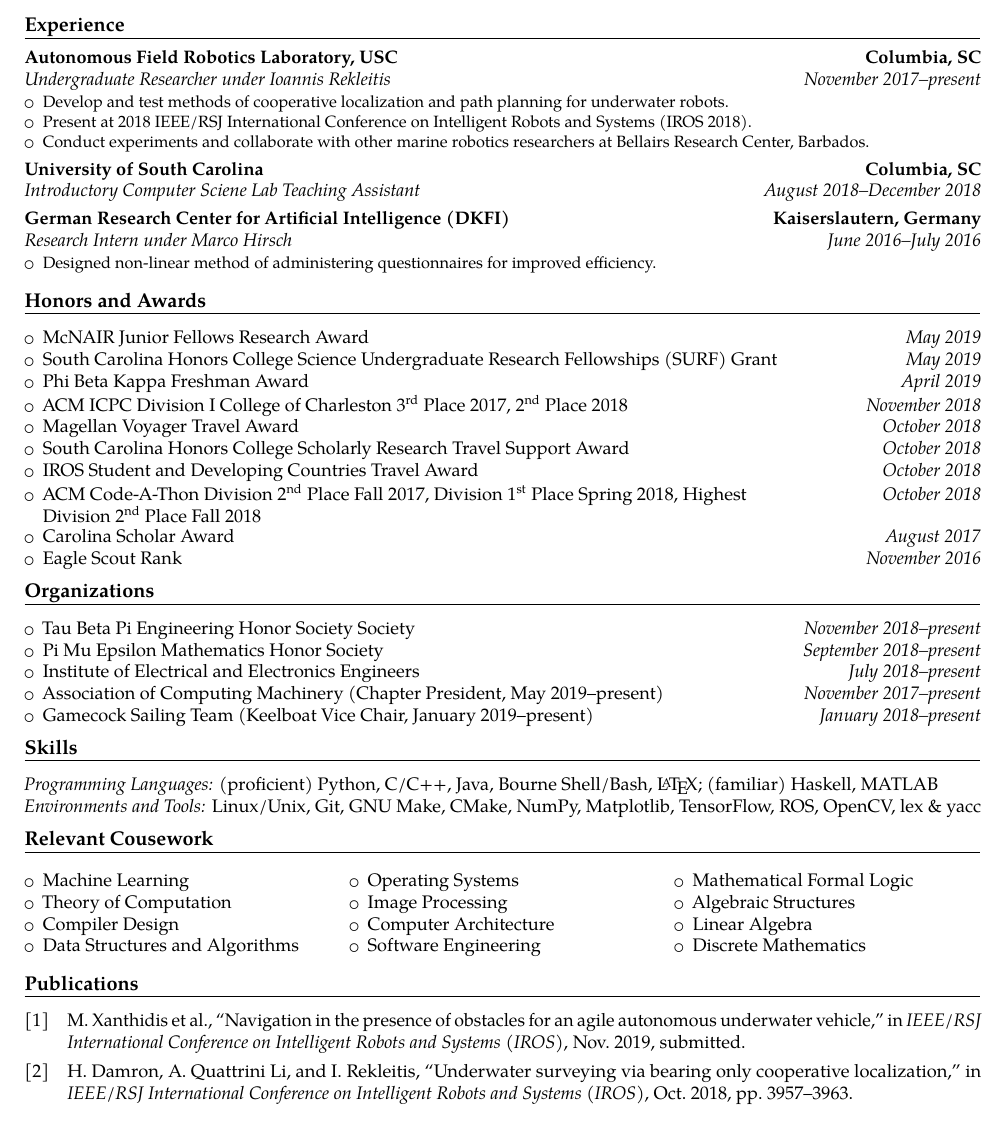
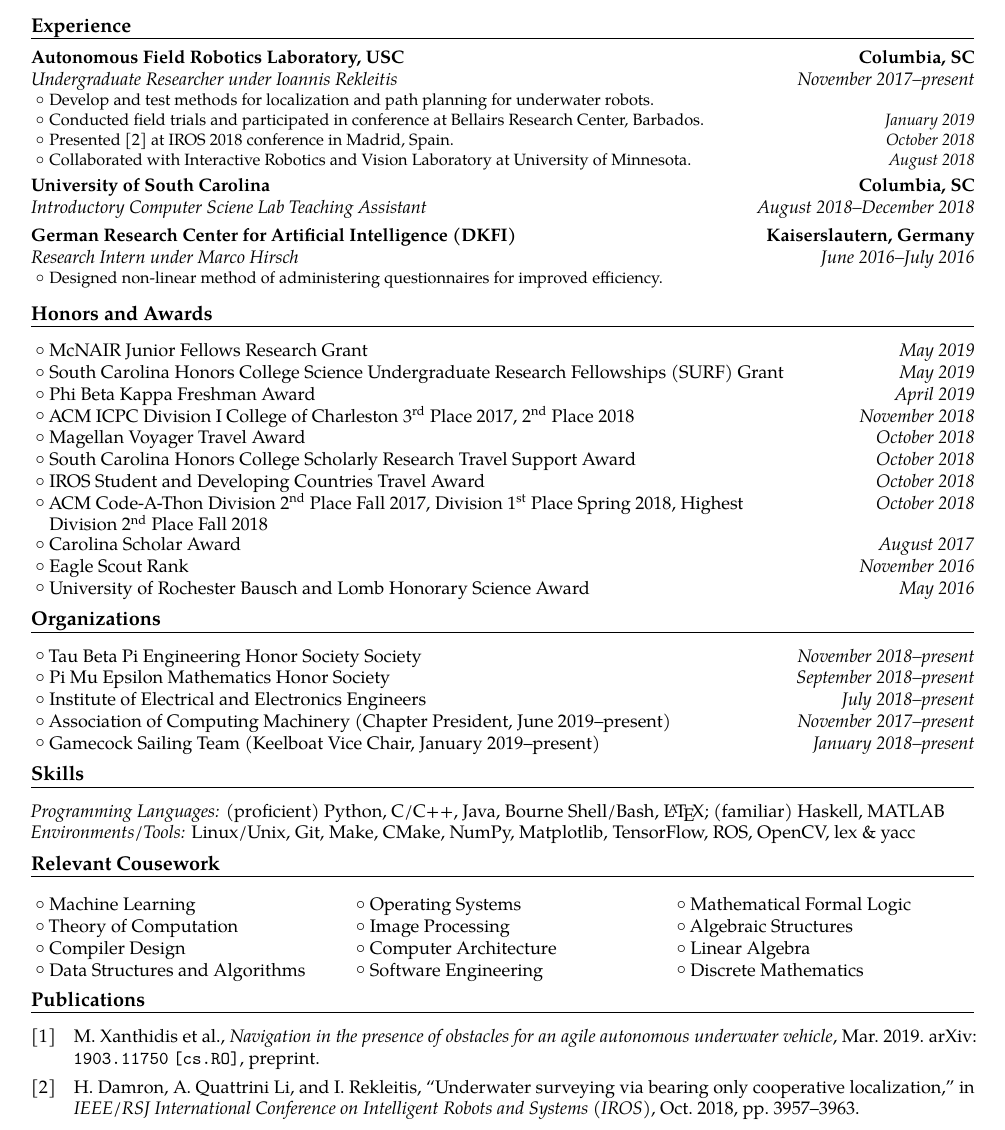
Before and after one commit to hdamron17/Curriculum-Vitae, a LaTeX CV (Resume.tex, which reads Publications.bib): part of the page, cut so that both start at the same text. Compiled offline with pdfLaTeX.

Commit message:
Misc. updates during summer 2019 at AFRL

```diff
--- a/Publications.bib
+++ b/Publications.bib
@@ -16 +13,3 @@
-  addendum = {submitted}
+  eprint = {1903.11750},
+  archivePrefix = {arXiv},
+  primaryClass = {cs.RO},
--- a/Resume.tex
+++ b/Resume.tex
@@ -5,7 +5,7 @@
 \newcommand{\deprecated}[1]{}
 
 \usepackage[utf8]{inputenc}
-\usepackage[margin=\ifdefined\cv0.75in\else0.6in\fi]{geometry}
+\usepackage[margin=\ifdefined\cv0.75in\else0.65in\fi]{geometry}
 \usepackage{todonotes}
 \usepackage[backend=bibtex,style=ieee,sorting=ydnt]{biblatex}
 \usepackage{bibentry}
@@ -59,18 +63,20 @@
 \section{Experience}
 \cventry{November 2017--present}{Undergraduate Researcher under Ioannis Rekleitis}{Autonomous Field Robotics Laboratory, USC}{Columbia, SC}{}{
 \begin{itemize}
-	\item Develop and test methods of cooperative localization and path planning for underwater robots.
-	\item Present at 2018 IEEE/RSJ International Conference on Intelligent Robots and Systems (IROS 2018).
-	\item Conduct experiments and collaborate with other marine robotics researchers at Bellairs Research Center, Barbados.
+	\item Develop and test methods for localization and path planning for underwater robots.
+	\item Conducted field trials and participated in conference at Bellairs Research Center, Barbados.\hfill\textit{January 2019}
+	\item Presented \cite{uwcl} at IROS 2018 conference in Madrid, Spain.\hfill\textit{October 2018}
+	\item Collaborated with Interactive Robotics and Vision Laboratory at University of Minnesota.\hfill\textit{August 2018}
 \end{itemize}}
 
 \cventry{August 2018--December 2018}{Introductory Computer Sciene Lab Teaching Assistant}{University of South Carolina}{Columbia, SC}{}{}
 
-\cvonly{\cventry{June 2017--July 2017}{STEM Summer Camp Student Assistant}{South Carolina Governor's School for Science and Mathematics -- GoSciTech}{Hartsville, SC}{}{}}
+\cvonly{\cventry{June 2017--July 2017}{GoSciTech STEM Summer Camp Student Assistant}{South Carolina Governor's School for Science and Mathematics}{Hartsville, SC}{}{}}
 
 \cventry{June 2016--July 2016}{Research Intern under Marco Hirsch}{German Research Center for Artificial Intelligence (DKFI)}{Kaiserslautern, Germany}{}{
 \begin{itemize}
 	\item Designed non-linear method of administering questionnaires for improved efficiency.
+	\cvonly{\item Presented \cite{dfki2016} at 2017 SCGSSM Annual Research Colloquium.\hfill\textit{February 2017}}
 \end{itemize}}
 
 \cvonly{\cventry{November 2016--May 2017}{Cofounder and Software Developer}{Calendry Technologies}{Hartsville, SC}{}{
@@ -82,19 +88,21 @@
 
 \section{\textbf{Honors and Awards}}
 \begin{itemize}
-	\cvitem{McNAIR Junior Fellows Research Award}{May 2019}
+	% TODO Goldwater Scholarship
+	% TODO Magellan Scholar Award
+	\cvitem{McNAIR Junior Fellows Research Grant}{May 2019}
 	\cvitem{South Carolina Honors College Science Undergraduate Research Fellowships (SURF) Grant}{May 2019}
 	\cvitem{Phi Beta Kappa Freshman Award}{April 2019}
 	\cvitem{ACM ICPC Division I College of Charleston 3\rd Place 2017, 2\nd Place 2018}{November 2018}
 	\cvitem{Magellan Voyager Travel Award}{October 2018}
 	\cvitem{South Carolina Honors College Scholarly Research Travel Support Award}{October 2018}
 	\cvitem{IROS Student and Developing Countries Travel Award}{October 2018}
-	\cvitem{\parbox[t]{0.75\linewidth}{ACM Code-A-Thon Division 2\nd Place Fall 2017, Division 1\st Place Spring 2018, Highest Division 2\nd Place Fall 2018}\resumeonly{\vspace*{2pt}}}{October 2018}
+	\cvitem{\parbox[t]{0.75\linewidth}{ACM Code-A-Thon Division 2\nd Place Fall 2017, Division 1\st Place Spring 2018, Highest Division 2\nd Place Fall 2018}\vspace*{0.6ex}}{October 2018}
 	\cvitem{Carolina Scholar Award}{August 2017}
 	\cvonly{\cvitem{Senior Computer Science Award}{May 2017}}
 	\cvitem{Eagle Scout Rank}{November 2016}
+	\cvitem{University of Rochester Bausch and Lomb Honorary Science Award}{May 2016}
 	\cvonly{
-		\cvitem{University of Rochester Bausch and Lomb Honorary Science Award}{May 2016}
 		\cvitem{Research Experience Scholars Program Travel Award}{April 2016}
 	}
 \end{itemize}
@@ -105,7 +113,7 @@
 	\cvitem{Tau Beta Pi Engineering Honor Society Society}{November 2018--present}
 	\cvitem{Pi Mu Epsilon Mathematics Honor Society}{September 2018--present}
 	\cvitem{Institute of Electrical and Electronics Engineers}{July 2018--present}
-	\cvitem{Association of Computing Machinery (Chapter President, May 2019--present)}{November 2017--present}
+	\cvitem{Association of Computing Machinery (Chapter President, June 2019--present)}{November 2017--present}
 	\cvitem{Gamecock Sailing Team (Keelboat Vice Chair, January 2019--present)}{January 2018--present}
 	\cvonly{
 		\cvitem{FTC Robotics Team 327 (Captain and Programming Captain, 2017)}{October 2015--April 2017}
@@ -115,8 +123,8 @@
 
 \setlength{\premulticols}{0pt}
 \section{Skills}
-\textit{Programming Languages:} (proficient) Python, C/C++, Java, Bourne Shell/Bash, \LaTeX; (familiar) Haskell, MATLAB\cvonly{, x86 Assembly} \par % Common Lisp
-\textit{Environments and Tools:} Linux/Unix, Git, GNU Make, CMake, NumPy, Matplotlib, TensorFlow, ROS, OpenCV, lex \& yacc \par % Docker, Travis CI
+\textit{Programming Languages:} (proficient) Python, C/C++, Java, Bourne Shell/Bash, \LaTeX; (familiar) Haskell, MATLAB\cvonly{, Steel Bank Common Lisp, x86 Assembly} \par
+\textit{Environments/Tools:} Linux/Unix, Git, Make, CMake, NumPy, Matplotlib, TensorFlow, ROS, OpenCV\cvonly{, Eigen}, lex \& yacc\cvonly{, Docker, Noweb Literate Programming} \par % Travis CI
 \begin{multicols}{3}[\section{Relevant Cousework}\vspace*{-1.2\topsep}]
 \begin{itemize}
 	\item Machine Learning
@@ -141,7 +149,20 @@
 	}
 \end{itemize}
 \end{multicols}
-\vspace{-2ex}
+\vspace{-2.8ex}
+
+\cvonly{
+\section{Additional Training}
+\begin{itemize}
+	\cvitem{
+		\parbox[t]{0.85\linewidth}{Collaborative Institutional Training Initiative (CITI) Responsible Conduct of Research for Engineers}}{May 2019}
+\end{itemize}
+}
+
+% IDEA: Competitions Section
+% - ACM Code-A-Thons (and awards)
+% - ICPC (and awards)
+% - Colahacks (April 2018)
 
 \section{Publications}
 	\nocite{*}
```
Also changed, not shown: Publications.bib (12 more changed lines), Resume.tex (8 more changed lines).
